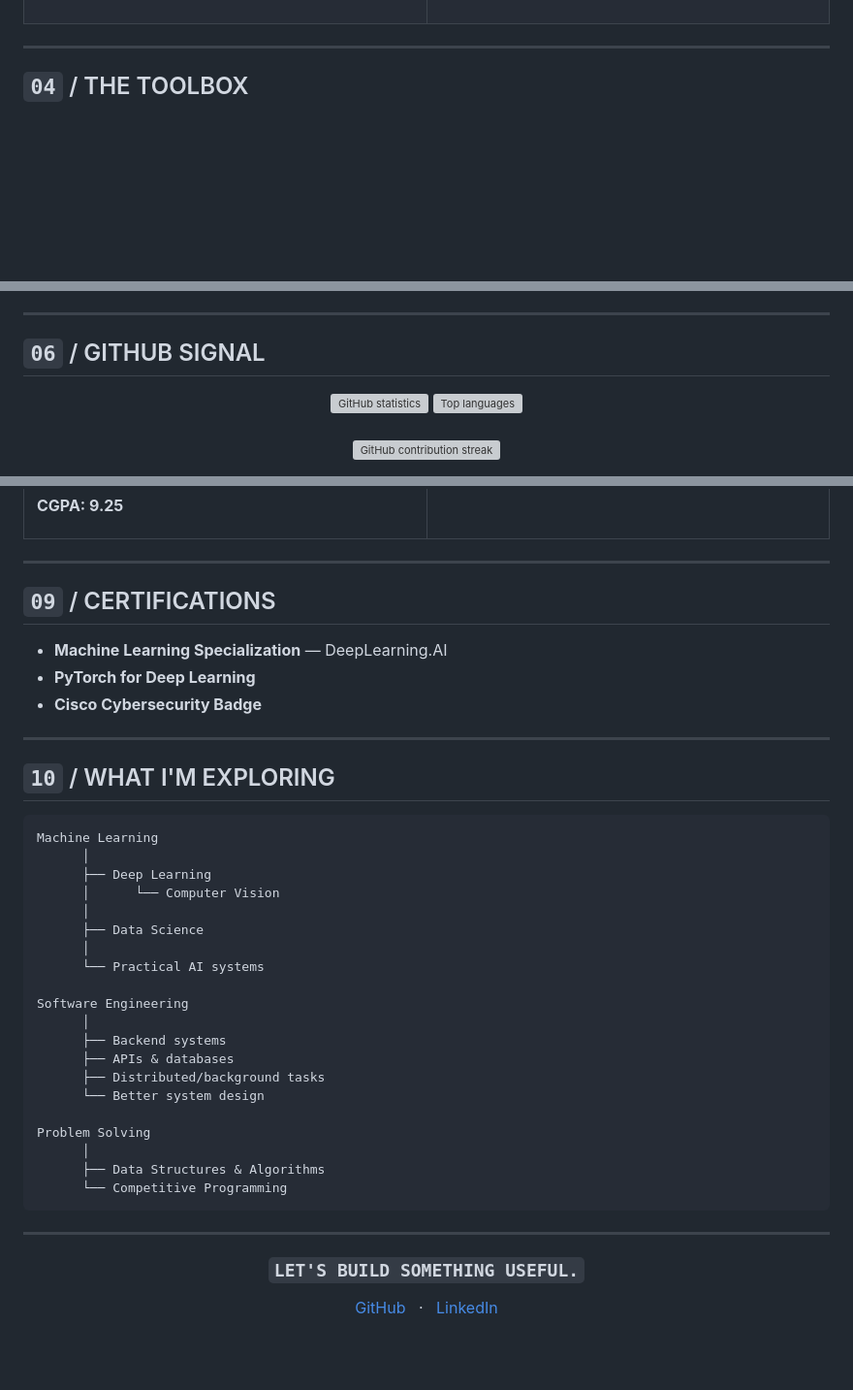
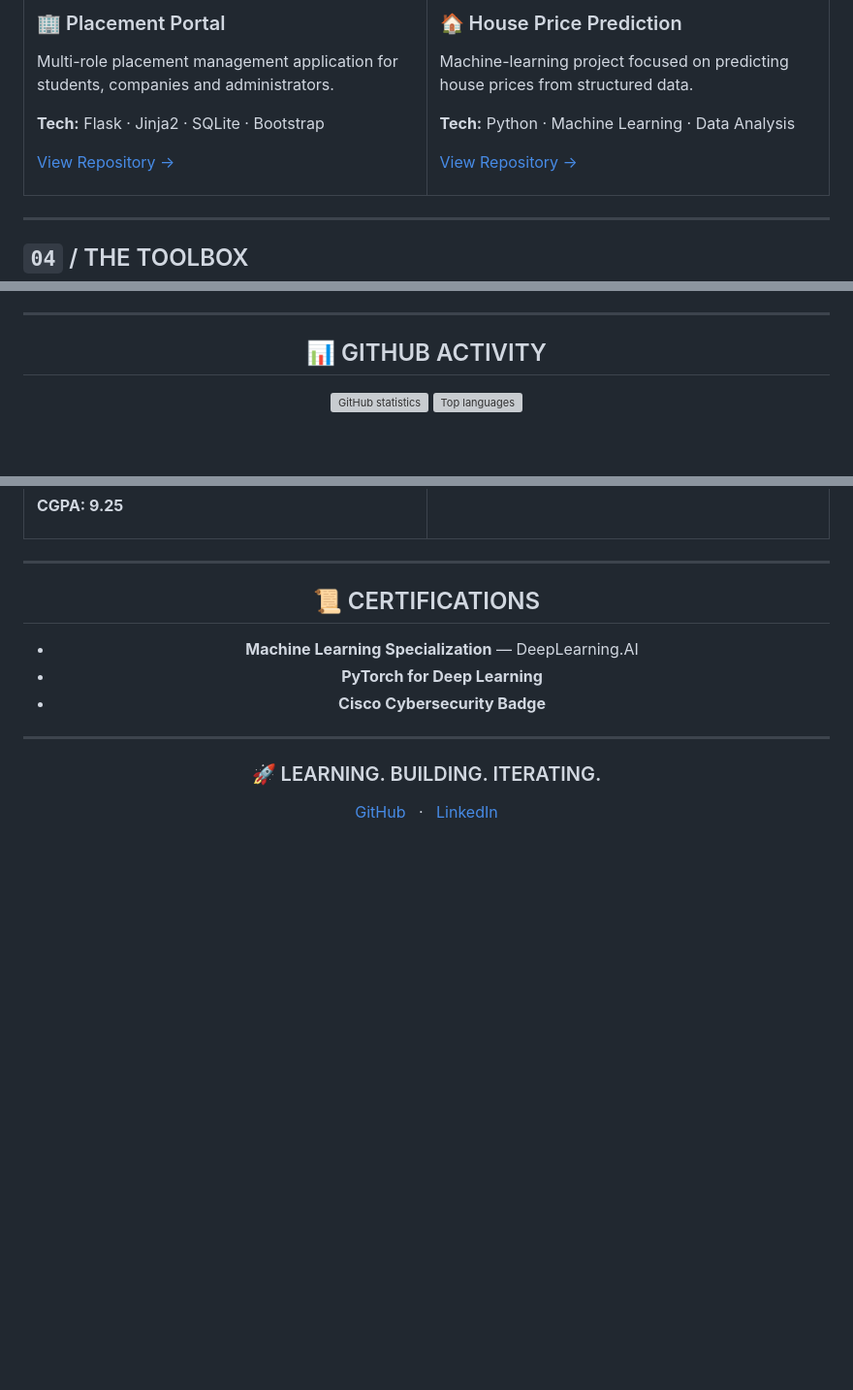
Before and after one commit to Anudeep-Reddy07/Anudeep-Reddy07, a Markdown page: README.md, 3 parts joined by grey strips. Shown at 97% size. GitHub-like rendering; blank space fills up the shorter version; grey boxes are pictures that could not be loaded.

Commit message:
Refine profile layout and featured projects

````diff
--- a/README.md
+++ b/README.md
@@ -120,3 +199,21 @@ Multi-role placement management application for students, companies and administ
+### 🏢 Placement Portal
+
+Multi-role placement management application for students, companies and administrators.
+
+**Tech:** Flask · Jinja2 · SQLite · Bootstrap
+
+<a href="https://github.com/Anudeep-Reddy07/Placement-portal-application">View Repository →</a>
+
+</td>
+<td width="50%" valign="top">
+
+### 🏠 House Price Prediction
+
+Machine-learning project focused on predicting house prices from structured data.
+
+**Tech:** Python · Machine Learning · Data Analysis
+
+<a href="https://github.com/Anudeep-Reddy07/HousePricePrediction">View Repository →</a>
 
 </td>
 </tr>
@@ -224,7 +316,7 @@ Git
 
 ---
 
-## `06` / GITHUB SIGNAL
+## 📊 GITHUB ACTIVITY
 
 <div align="center">
 
@@ -287,7 +378,7 @@ Foundation completed · Currently at Diploma level
 
 ---
 
-## `09` / CERTIFICATIONS
+## 📜 CERTIFICATIONS
 
 - **Machine Learning Specialization** — DeepLearning.AI
 - **PyTorch for Deep Learning**
@@ -295,36 +386,9 @@ Foundation completed · Currently at Diploma level
 
 ---
 
-## `10` / WHAT I'M EXPLORING
-
-```text
-Machine Learning
-      │
-      ├── Deep Learning
-      │      └── Computer Vision
-      │
-      ├── Data Science
-      │
-      └── Practical AI systems
-
-Software Engineering
-      │
-      ├── Backend systems
-      ├── APIs & databases
-      ├── Distributed/background tasks
-      └── Better system design
-
-Problem Solving
-      │
-      ├── Data Structures & Algorithms
-      └── Competitive Programming
-```
-
----
-
 <div align="center">
 
-### `LET'S BUILD SOMETHING USEFUL.`
+### 🚀 LEARNING. BUILDING. ITERATING.
 
 <a href="https://github.com/Anudeep-Reddy07">GitHub</a>
 &nbsp;&nbsp;·&nbsp;&nbsp;
````
Also changed, not shown: other parts of README.md (+86 -13 lines).
